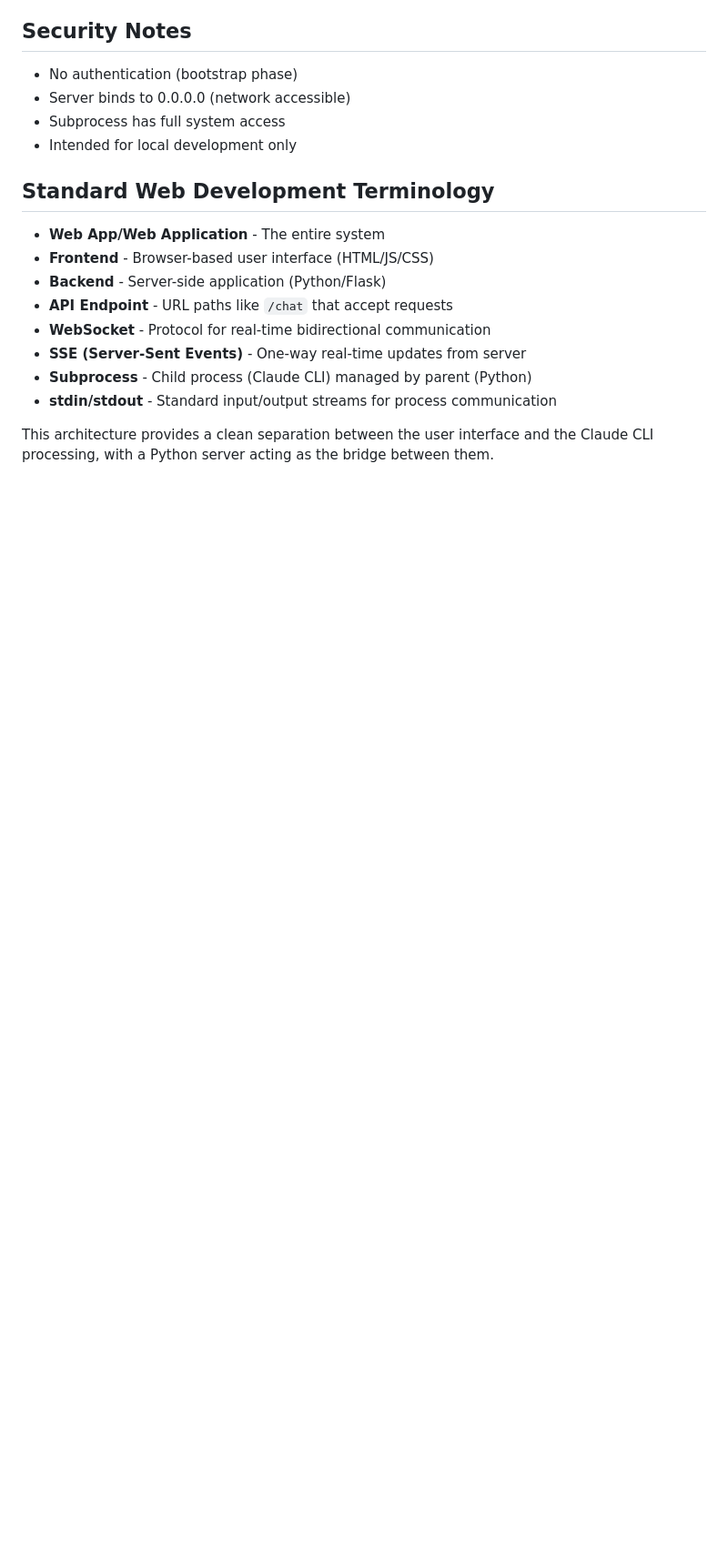
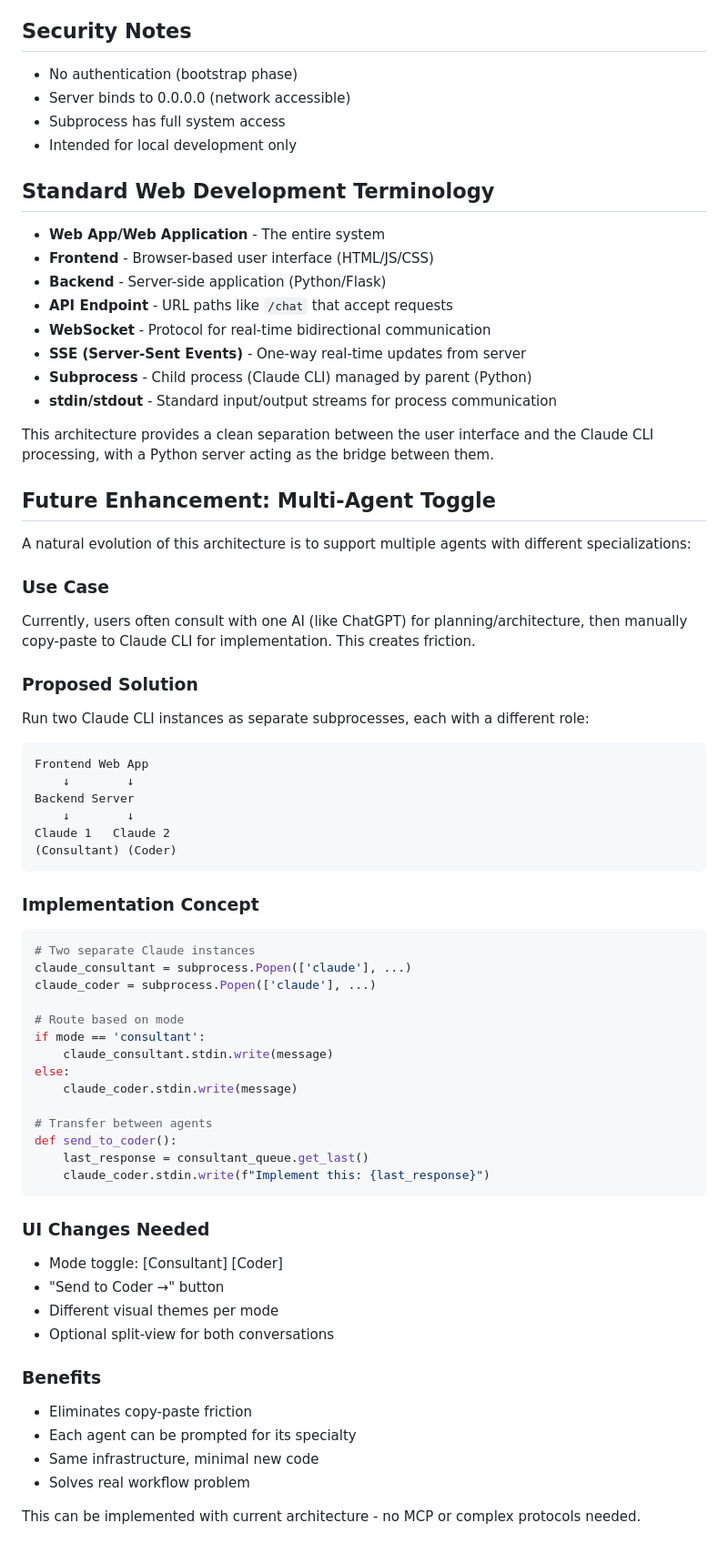
Before and after one commit to cjsjca/DataSenderApp, a Markdown page: ARCHITECTURE.md, the part around the change. Shown at 91% size. Drawn GitHub-style; blank space fills up the shorter version.

Commit message:
Auto-save 2025-07-18 13:10:51

````diff
--- a/ARCHITECTURE.md
+++ b/ARCHITECTURE.md
@@ -115,3 +115,54 @@ DataSenderApp/
 - **stdin/stdout** - Standard input/output streams for process communication
 
 This architecture provides a clean separation between the user interface and the Claude CLI processing, with a Python server acting as the bridge between them.
+
+## Future Enhancement: Multi-Agent Toggle
+
+A natural evolution of this architecture is to support multiple agents with different specializations:
+
+### Use Case
+Currently, users often consult with one AI (like ChatGPT) for planning/architecture, then manually copy-paste to Claude CLI for implementation. This creates friction.
+
+### Proposed Solution
+Run two Claude CLI instances as separate subprocesses, each with a different role:
+
+```
+Frontend Web App
+    ↓        ↓
+Backend Server
+    ↓        ↓
+Claude 1   Claude 2
+(Consultant) (Coder)
+```
+
+### Implementation Concept
+```python
+# Two separate Claude instances
+claude_consultant = subprocess.Popen(['claude'], ...)
+claude_coder = subprocess.Popen(['claude'], ...)
+
+# Route based on mode
+if mode == 'consultant':
+    claude_consultant.stdin.write(message)
+else:
+    claude_coder.stdin.write(message)
+
+# Transfer between agents
+def send_to_coder():
+    last_response = consultant_queue.get_last()
+    claude_coder.stdin.write(f"Implement this: {last_response}")
+```
+
+### UI Changes Needed
+- Mode toggle: [Consultant] [Coder]
+- "Send to Coder →" button
+- Different visual themes per mode
+- Optional split-view for both conversations
+
+### Benefits
+- Eliminates copy-paste friction
+- Each agent can be prompted for its specialty
+- Same infrastructure, minimal new code
+- Solves real workflow problem
+
+This can be implemented with current architecture - no MCP or complex protocols needed.
````
